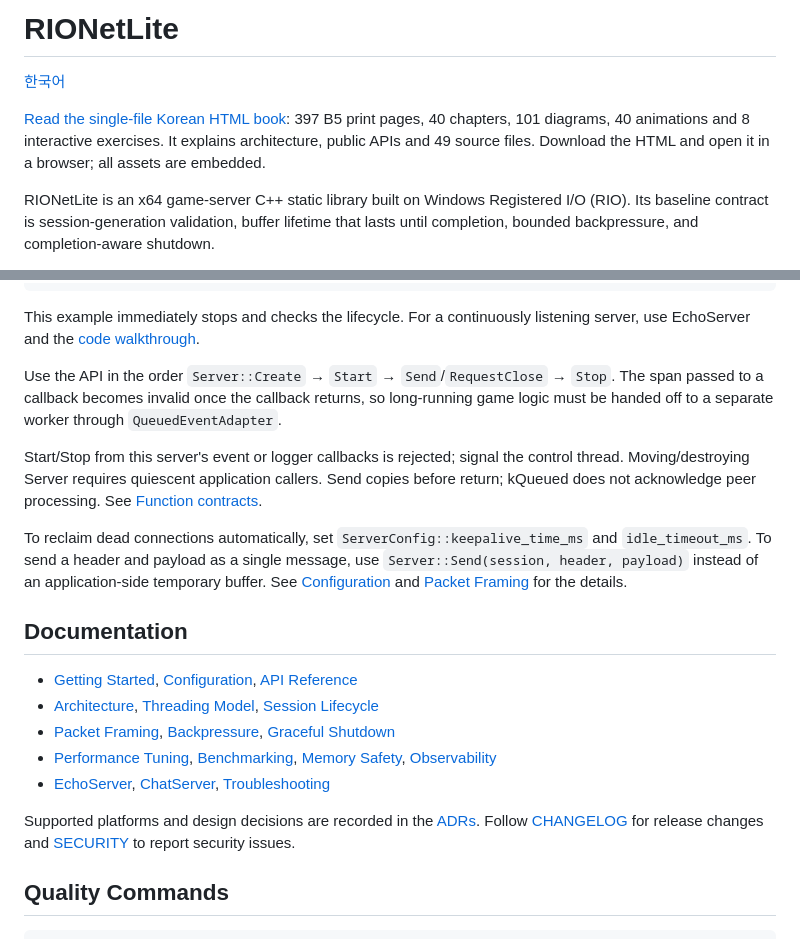
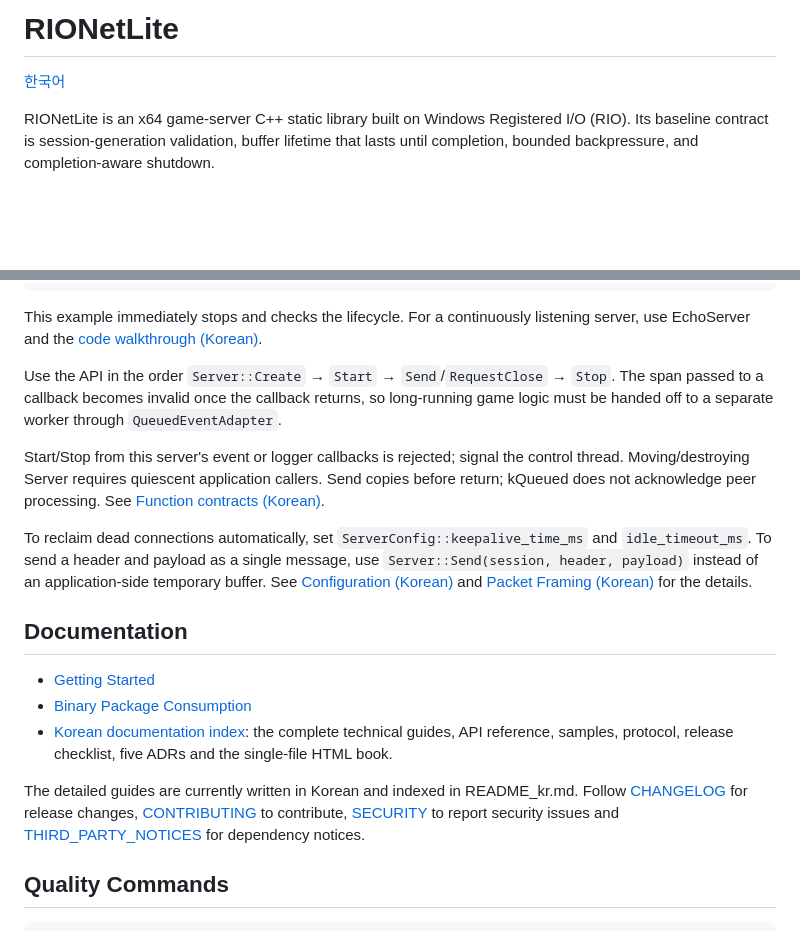
Before and after one commit to jacking75/RIONetLite, a Markdown page: README.md, 2 parts joined by grey strips. Rendered like a GitHub page; blank space fills up the shorter version.

````diff
--- a/README.md
+++ b/README.md
@@ -2,7 +2,5 @@
 
 [한국어](README_kr.md)
 
-[Read the single-file Korean HTML book](docs/rionetlite_book.html): 397 B5 print pages, 40 chapters, 101 diagrams, 40 animations and 8 interactive exercises. It explains architecture, public APIs and 49 source files. Download the HTML and open it in a browser; all assets are embedded.
-
 RIONetLite is an x64 game-server C++ static library built on Windows Registered I/O (RIO). Its baseline contract is session-generation validation, buffer lifetime that lasts until completion, bounded backpressure, and completion-aware shutdown.
 
@@ -56,23 +54,21 @@ int main() {
 }
 ```
 
-This example immediately stops and checks the lifecycle. For a continuously listening server, use EchoServer and the [code walkthrough](docs/tutorial/first-echo-server.md).
+This example immediately stops and checks the lifecycle. For a continuously listening server, use EchoServer and the [code walkthrough (Korean)](docs/tutorial/first-echo-server.md).
 
 Use the API in the order `Server::Create` → `Start` → `Send`/`RequestClose` → `Stop`. The span passed to a callback becomes invalid once the callback returns, so long-running game logic must be handed off to a separate worker through `QueuedEventAdapter`.
 
-Start/Stop from this server's event or logger callbacks is rejected; signal the control thread. Moving/destroying Server requires quiescent application callers. Send copies before return; kQueued does not acknowledge peer processing. See [Function contracts](docs/api/contracts.md).
+Start/Stop from this server's event or logger callbacks is rejected; signal the control thread. Moving/destroying Server requires quiescent application callers. Send copies before return; kQueued does not acknowledge peer processing. See [Function contracts (Korean)](docs/api/contracts.md).
 
-To reclaim dead connections automatically, set `ServerConfig::keepalive_time_ms` and `idle_timeout_ms`. To send a header and payload as a single message, use `Server::Send(session, header, payload)` instead of an application-side temporary buffer. See [Configuration](docs/configuration.md) and [Packet Framing](docs/packet-framing.md) for the details.
+To reclaim dead connections automatically, set `ServerConfig::keepalive_time_ms` and `idle_timeout_ms`. To send a header and payload as a single message, use `Server::Send(session, header, payload)` instead of an application-side temporary buffer. See [Configuration (Korean)](docs/configuration.md) and [Packet Framing (Korean)](docs/packet-framing.md) for the details.
 
 ## Documentation
 
-- [Getting Started](docs/getting-started.md), [Configuration](docs/configuration.md), [API Reference](docs/api/README.md)
-- [Architecture](docs/architecture.md), [Threading Model](docs/threading-model.md), [Session Lifecycle](docs/session-lifecycle.md)
-- [Packet Framing](docs/packet-framing.md), [Backpressure](docs/backpressure.md), [Graceful Shutdown](docs/graceful-shutdown.md)
-- [Performance Tuning](docs/performance-tuning.md), [Benchmarking](docs/benchmarking.md), [Memory Safety](docs/memory-safety.md), [Observability](docs/observability.md)
-- [EchoServer](docs/samples/echo-server.md), [ChatServer](docs/samples/chat-server.md), [Troubleshooting](docs/troubleshooting.md)
+- [Getting Started](docs/getting-started-en.md)
+- [Binary Package Consumption](docs/package-consumption.md)
+- [Korean documentation index](README_kr.md#문서-안내): the complete technical guides, API reference, samples, protocol, release checklist, five ADRs and the single-file HTML book.
 
-Supported platforms and design decisions are recorded in the [ADRs](docs/adr/0001-supported-platform.md). Follow [CHANGELOG](CHANGELOG.md) for release changes and [SECURITY](SECURITY.md) to report security issues.
+The detailed guides are currently written in Korean and indexed in README_kr.md. Follow [CHANGELOG](CHANGELOG.md) for release changes, [CONTRIBUTING](CONTRIBUTING.md) to contribute, [SECURITY](SECURITY.md) to report security issues and [THIRD_PARTY_NOTICES](THIRD_PARTY_NOTICES.md) for dependency notices.
 
 ## Quality Commands
 
````
Also changed, not shown: other parts of README.md (+1 -1 lines), README_kr.md (+19 -0 lines).
